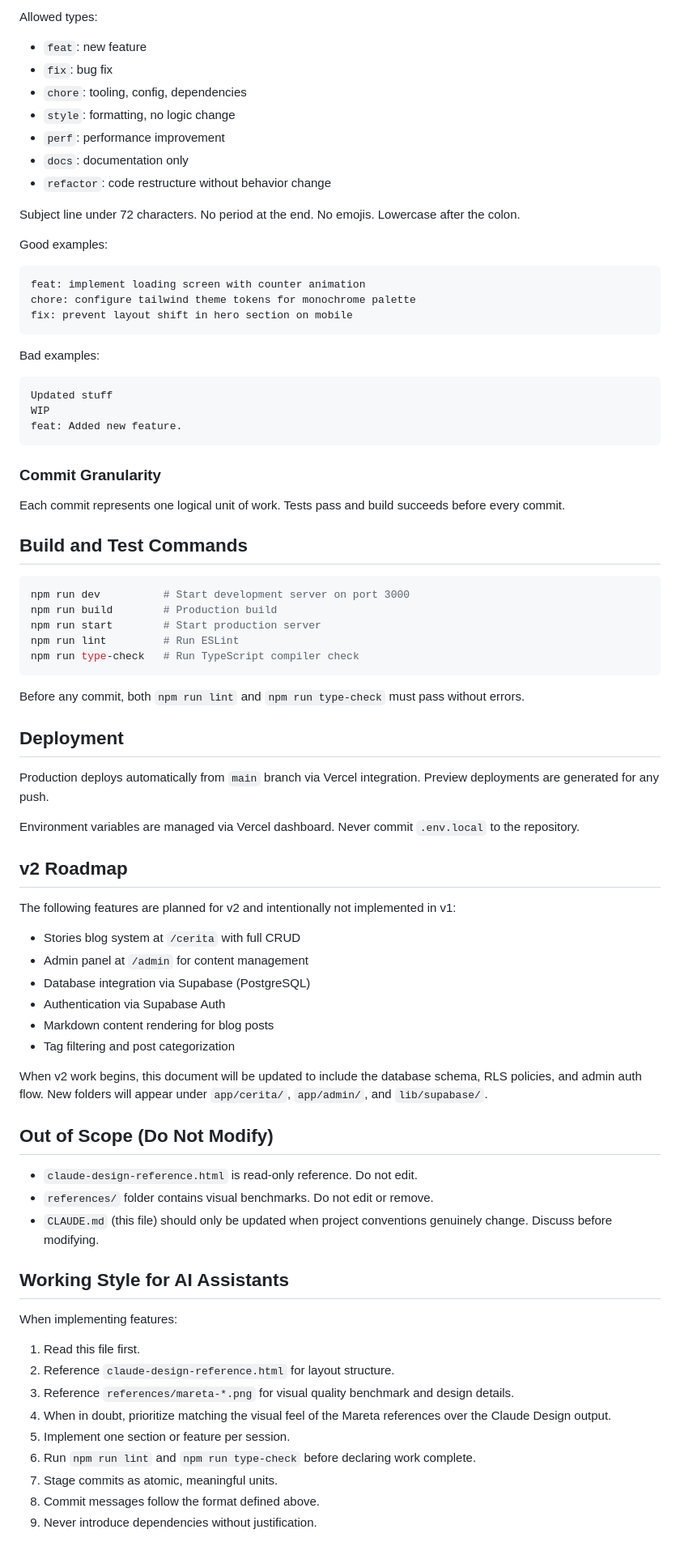
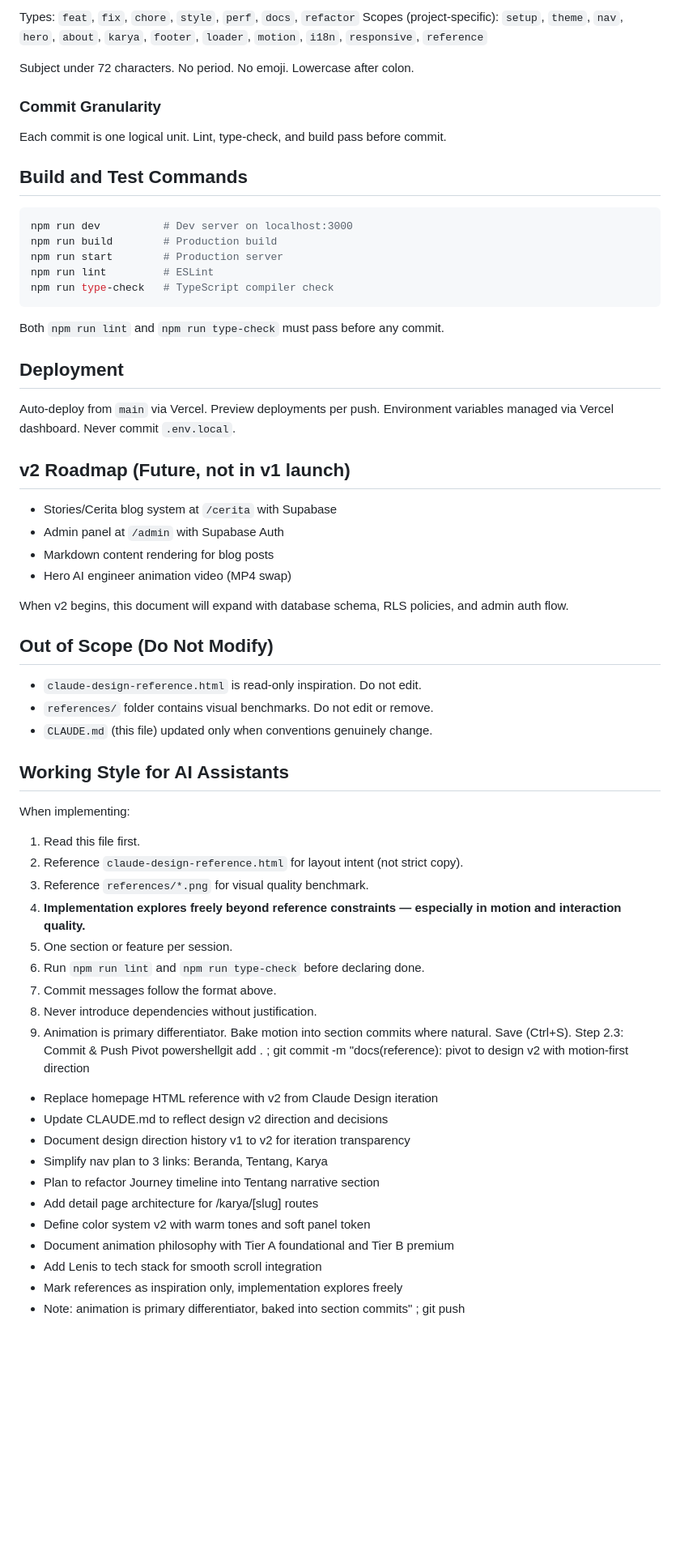
Before and after one commit to manrandomside/portfolio-firman, a Markdown page: CLAUDE.md, the part around one of its changes. Shown at 81% size. Drawn GitHub-style; blank space fills up the shorter version.

````diff
--- a/CLAUDE.md
+++ b/CLAUDE.md
@@ -183,84 +244,70 @@ Follow Conventional Commits strictly:
 ```
 
-Allowed types:
+Types: `feat`, `fix`, `chore`, `style`, `perf`, `docs`, `refactor`
+Scopes (project-specific): `setup`, `theme`, `nav`, `hero`, `about`, `karya`, `footer`, `loader`, `motion`, `i18n`, `responsive`, `reference`
 
-- `feat`: new feature
-- `fix`: bug fix
-- `chore`: tooling, config, dependencies
-- `style`: formatting, no logic change
-- `perf`: performance improvement
-- `docs`: documentation only
-- `refactor`: code restructure without behavior change
-
-Subject line under 72 characters. No period at the end. No emojis. Lowercase after the colon.
-
-Good examples:
-
-```
-feat: implement loading screen with counter animation
-chore: configure tailwind theme tokens for monochrome palette
-fix: prevent layout shift in hero section on mobile
-```
-
-Bad examples:
-
-```
-Updated stuff
-WIP
-feat: Added new feature.
-```
+Subject under 72 characters. No period. No emoji. Lowercase after colon.
 
 ### Commit Granularity
 
-Each commit represents one logical unit of work. Tests pass and build succeeds before every commit.
+Each commit is one logical unit. Lint, type-check, and build pass before commit.
 
 ## Build and Test Commands
 
 ```bash
-npm run dev          # Start development server on port 3000
+npm run dev          # Dev server on localhost:3000
 npm run build        # Production build
-npm run start        # Start production server
-npm run lint         # Run ESLint
-npm run type-check   # Run TypeScript compiler check
+npm run start        # Production server
+npm run lint         # ESLint
+npm run type-check   # TypeScript compiler check
 ```
 
-Before any commit, both `npm run lint` and `npm run type-check` must pass without errors.
+Both `npm run lint` and `npm run type-check` must pass before any commit.
 
 ## Deployment
 
-Production deploys automatically from `main` branch via Vercel integration. Preview deployments are generated for any push.
+Auto-deploy from `main` via Vercel. Preview deployments per push. Environment variables managed via Vercel dashboard. Never commit `.env.local`.
 
-Environment variables are managed via Vercel dashboard. Never commit `.env.local` to the repository.
+## v2 Roadmap (Future, not in v1 launch)
 
-## v2 Roadmap
+- Stories/Cerita blog system at `/cerita` with Supabase
+- Admin panel at `/admin` with Supabase Auth
+- Markdown content rendering for blog posts
+- Hero AI engineer animation video (MP4 swap)
 
-The following features are planned for v2 and intentionally not implemented in v1:
-
-- Stories blog system at `/cerita` with full CRUD
-- Admin panel at `/admin` for content management
-- Database integration via Supabase (PostgreSQL)
-- Authentication via Supabase Auth
-- Markdown content rendering for blog posts
-- Tag filtering and post categorization
-
-When v2 work begins, this document will be updated to include the database schema, RLS policies, and admin auth flow. New folders will appear under `app/cerita/`, `app/admin/`, and `lib/supabase/`.
+When v2 begins, this document will expand with database schema, RLS policies, and admin auth flow.
 
 ## Out of Scope (Do Not Modify)
 
-- `claude-design-reference.html` is read-only reference. Do not edit.
+- `claude-design-reference.html` is read-only inspiration. Do not edit.
 - `references/` folder contains visual benchmarks. Do not edit or remove.
-- `CLAUDE.md` (this file) should only be updated when project conventions genuinely change. Discuss before modifying.
+- `CLAUDE.md` (this file) updated only when conventions genuinely change.
 
 ## Working Style for AI Assistants
 
-When implementing features:
+When implementing:
 
 1. Read this file first.
-2. Reference `claude-design-reference.html` for layout structure.
-3. Reference `references/mareta-*.png` for visual quality benchmark and design details.
-4. When in doubt, prioritize matching the visual feel of the Mareta references over the Claude Design output.
-5. Implement one section or feature per session.
-6. Run `npm run lint` and `npm run type-check` before declaring work complete.
-7. Stage commits as atomic, meaningful units.
-8. Commit messages follow the format defined above.
-9. Never introduce dependencies without justification.
+2. Reference `claude-design-reference.html` for layout intent (not strict copy).
+3. Reference `references/*.png` for visual quality benchmark.
+4. **Implementation explores freely beyond reference constraints — especially in motion and interaction quality.**
+5. One section or feature per session.
+6. Run `npm run lint` and `npm run type-check` before declaring done.
+7. Commit messages follow the format above.
+8. Never introduce dependencies without justification.
+9. Animation is primary differentiator. Bake motion into section commits where natural.
+   Save (Ctrl+S).
+   Step 2.3: Commit & Push Pivot
+   powershellgit add . ; git commit -m "docs(reference): pivot to design v2 with motion-first direction
+
+- Replace homepage HTML reference with v2 from Claude Design iteration
+- Update CLAUDE.md to reflect design v2 direction and decisions
+- Document design direction history v1 to v2 for iteration transparency
+- Simplify nav plan to 3 links: Beranda, Tentang, Karya
+- Plan to refactor Journey timeline into Tentang narrative section
+- Add detail page architecture for /karya/[slug] routes
+- Define color system v2 with warm tones and soft panel token
+- Document animation philosophy with Tier A foundational and Tier B premium
+- Add Lenis to tech stack for smooth scroll integration
+- Mark references as inspiration only, implementation explores freely
+- Note: animation is primary differentiator, baked into section commits" ; git push
````
Also changed, not shown: other parts of CLAUDE.md (+149 -88 lines).
